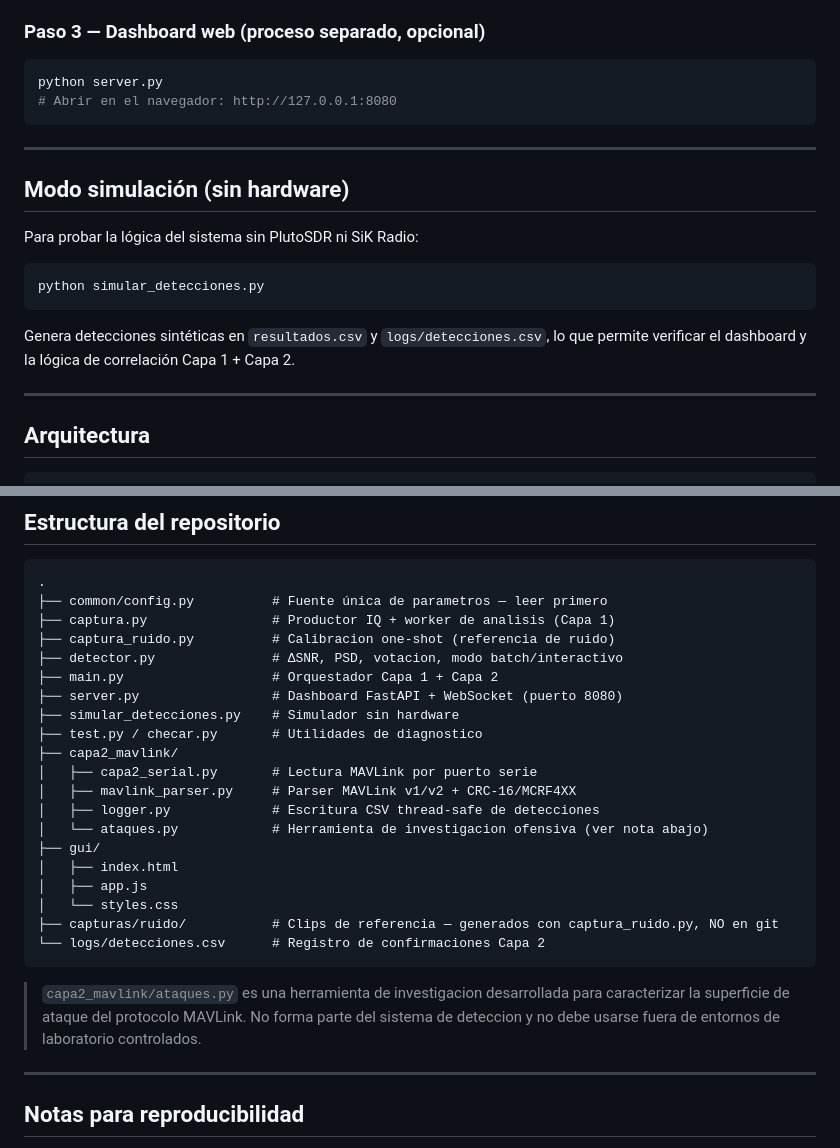
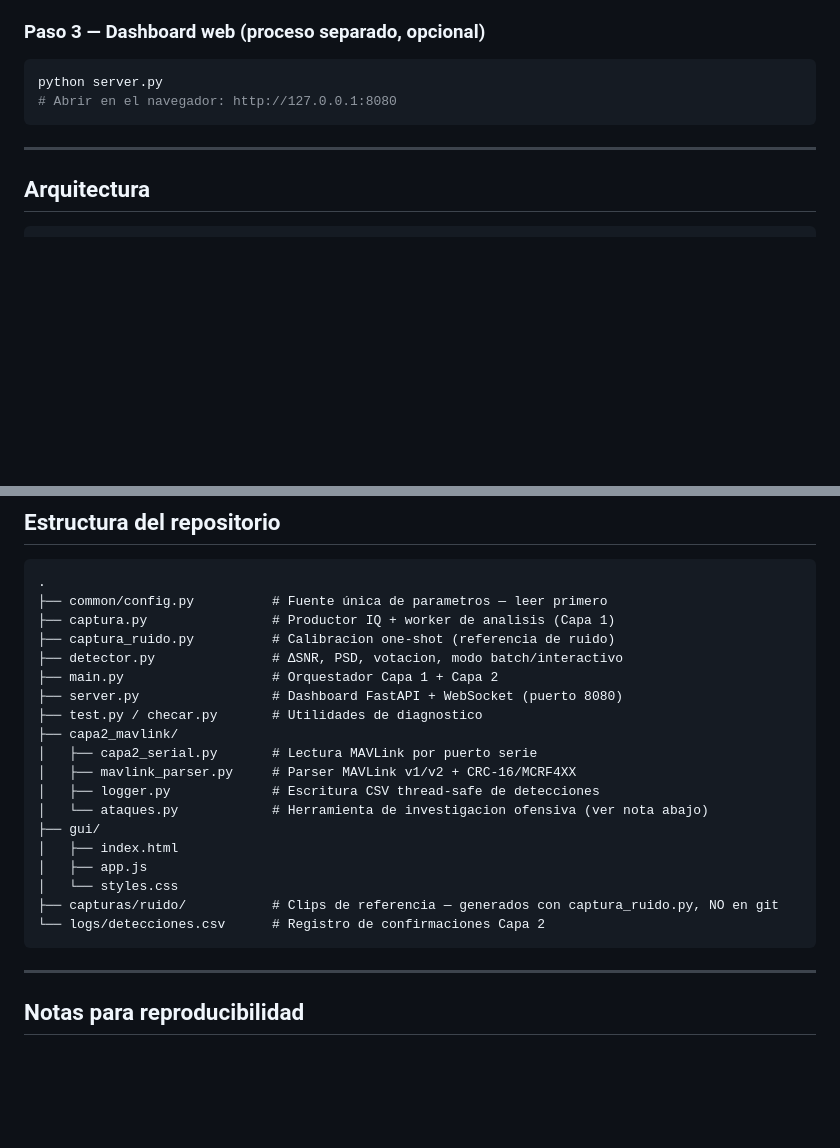
Before and after one commit to romerjuan115/Proto1_MIXSCAN, a Markdown page: README.md, 2 parts joined by grey strips. Drawn GitHub-style; blank space fills up the shorter version.

````diff
--- a/README.md
+++ b/README.md
@@ -94,19 +94,6 @@ python server.py
 
 ---
 
-## Modo simulación (sin hardware)
-
-Para probar la lógica del sistema sin PlutoSDR ni SiK Radio:
-
-```powershell
-python simular_detecciones.py
-```
-
-Genera detecciones sintéticas en `resultados.csv` y `logs/detecciones.csv`, lo que
-permite verificar el dashboard y la lógica de correlación Capa 1 + Capa 2.
-
----
-
 ## Arquitectura
 
 ```
@@ -155,7 +142,6 @@ votación (`VENTANA_VOTOS = 5`, `VOTOS_MINIMOS = 2`) mitiga este efecto.
 ├── detector.py               # ΔSNR, PSD, votacion, modo batch/interactivo
 ├── main.py                   # Orquestador Capa 1 + Capa 2
 ├── server.py                 # Dashboard FastAPI + WebSocket (puerto 8080)
-├── simular_detecciones.py    # Simulador sin hardware
 ├── test.py / checar.py       # Utilidades de diagnostico
 ├── capa2_mavlink/
 │   ├── capa2_serial.py       # Lectura MAVLink por puerto serie
@@ -169,11 +155,6 @@ votación (`VENTANA_VOTOS = 5`, `VOTOS_MINIMOS = 2`) mitiga este efecto.
 ├── capturas/ruido/           # Clips de referencia — generados con captura_ruido.py, NO en git
 └── logs/detecciones.csv      # Registro de confirmaciones Capa 2
 ```
-
-> `capa2_mavlink/ataques.py` es una herramienta de investigacion desarrollada para
-> caracterizar la superficie de ataque del protocolo MAVLink. No forma parte del sistema
-> de deteccion y no debe usarse fuera de entornos de laboratorio controlados.
-
 ---
 
 ## Notas para reproducibilidad
````
